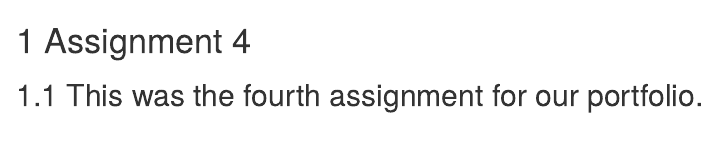
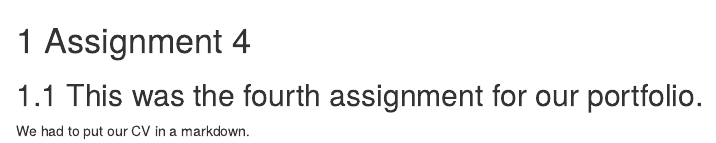
Before and after one commit to LaurineSeelt/portfolio, an R Markdown document (004_opdracht3.1.Rmd): the page in a window 1100 px wide, from its top. Rendered offline with R 4.5, knitr and Pandoc, with nearby package versions; drawn as R Markdown's standard HTML page in place of the format the file asks for.

Commit message:
Opdracht 3.2 een klein beetje aangepast.

```diff
--- a/004_opdracht3.1.Rmd
+++ b/004_opdracht3.1.Rmd
@@ -11,3 +11,5 @@ link-citations: yes
 # Assignment 4
 
 ## This was the fourth assignment for our portfolio.
+
+We had to put our CV in a markdown.
```
Also changed, not shown: 4 other files.
